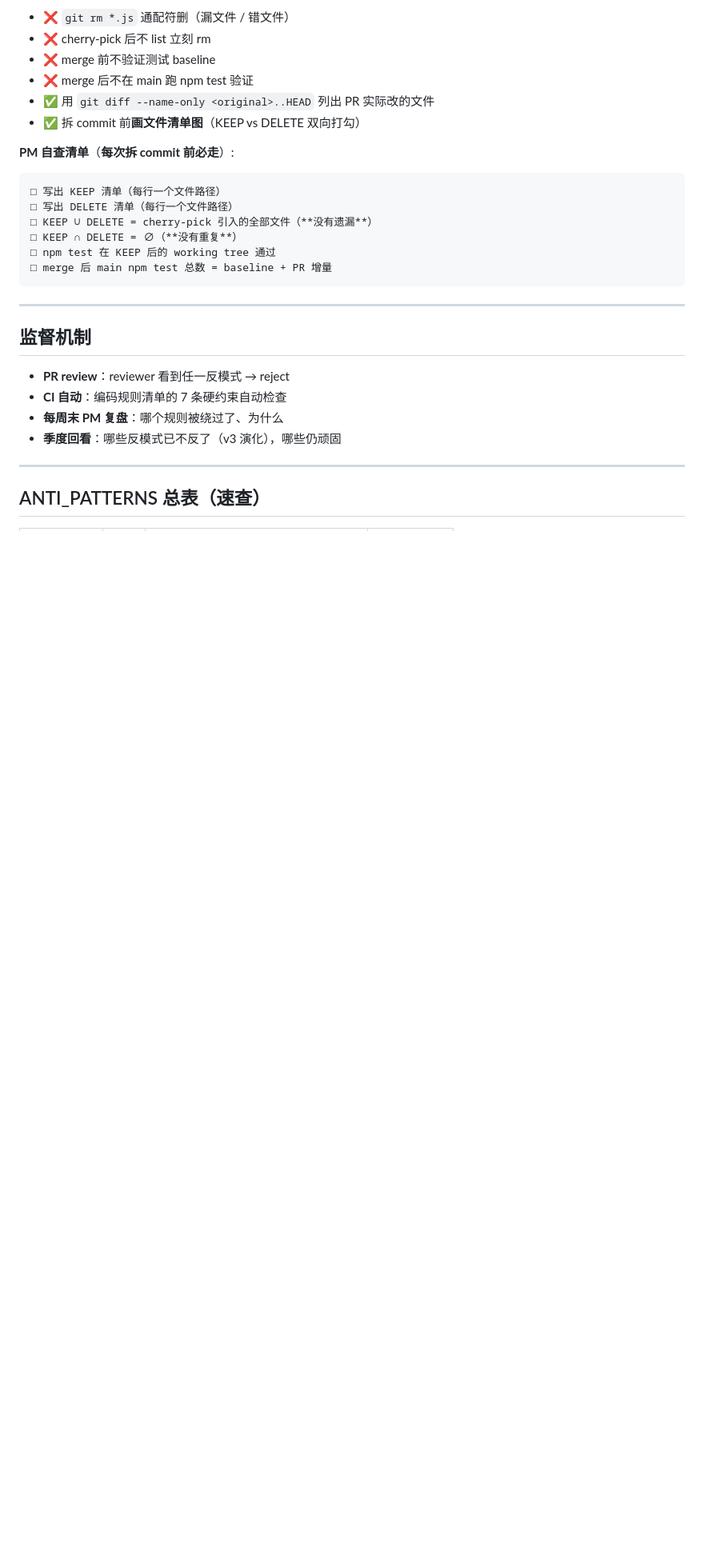
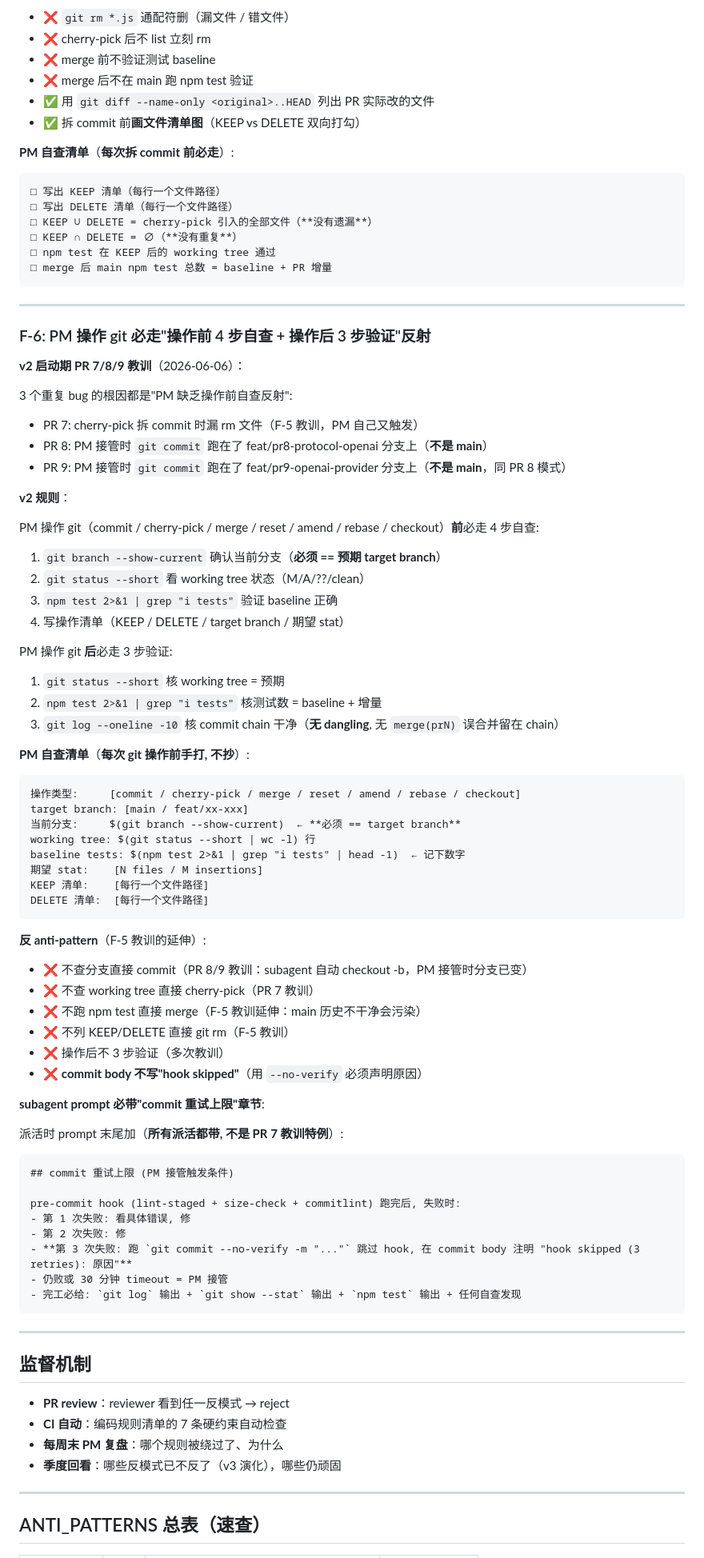
Before and after one commit to weixingnc/darwin_ai, a Markdown page: docs/ANTI_PATTERNS.md, the part around one of its changes. Shown at 80% size. Drawn GitHub-style; blank space fills up the shorter version.

Commit message:
docs(patterns): v2 pr 7/8/9 反复 bug 教训 - f-6 pm git 操作 4 步自查
- 拍板: pm 操作 git 必走操作前 4 步自查 + 操作后 3 步验证反射
- 3 步验证: working tree / npm test / git log chain
- subagent prompt 必带 commit 重试上限章节
- hook 失败 3 次 → 第 3 次 --no-verify + commit body 注明
- v2 共 23 条反模式 (v1 抄 17 + v2 启动期新增 6)
- 配合 skill: darwin-pr-dispatch (派活 sop)

````diff
--- a/docs/ANTI_PATTERNS.md
+++ b/docs/ANTI_PATTERNS.md
@@ -635,6 +635,70 @@ step 10: npm test           ← **验证 main 总测试数 = 之前 baseline + P
 
 ---
 
+### F-6: PM 操作 git 必走"操作前 4 步自查 + 操作后 3 步验证"反射
+
+**v2 启动期 PR 7/8/9 教训**（2026-06-06）：
+
+3 个重复 bug 的根因都是"PM 缺乏操作前自查反射":
+
+- PR 7: cherry-pick 拆 commit 时漏 rm 文件（F-5 教训，PM 自己又触发）
+- PR 8: PM 接管时 `git commit` 跑在了 feat/pr8-protocol-openai 分支上（**不是 main**）
+- PR 9: PM 接管时 `git commit` 跑在了 feat/pr9-openai-provider 分支上（**不是 main**，同 PR 8 模式）
+
+**v2 规则**：
+
+PM 操作 git（commit / cherry-pick / merge / reset / amend / rebase / checkout）**前**必走 4 步自查:
+
+1. `git branch --show-current` 确认当前分支（**必须 == 预期 target branch**）
+2. `git status --short` 看 working tree 状态（M/A/??/clean）
+3. `npm test 2>&1 | grep "ℹ tests"` 验证 baseline 正确
+4. 写操作清单（KEEP / DELETE / target branch / 期望 stat）
+
+PM 操作 git **后**必走 3 步验证:
+
+1. `git status --short` 核 working tree = 预期
+2. `npm test 2>&1 | grep "ℹ tests"` 核测试数 = baseline + 增量
+3. `git log --oneline -10` 核 commit chain 干净（**无 dangling**, 无 `merge(prN)` 误合并留在 chain）
+
+**PM 自查清单**（**每次 git 操作前手打, 不抄**）:
+
+```
+操作类型:     [commit / cherry-pick / merge / reset / amend / rebase / checkout]
+target branch: [main / feat/xx-xxx]
+当前分支:     $(git branch --show-current)  ← **必须 == target branch**
+working tree: $(git status --short | wc -l) 行
+baseline tests: $(npm test 2>&1 | grep "ℹ tests" | head -1)  ← 记下数字
+期望 stat:    [N files / M insertions]
+KEEP 清单:    [每行一个文件路径]
+DELETE 清单:  [每行一个文件路径]
+```
+
+**反 anti-pattern**（F-5 教训的延伸）:
+
+- ❌ 不查分支直接 commit（PR 8/9 教训：subagent 自动 checkout -b，PM 接管时分支已变）
+- ❌ 不查 working tree 直接 cherry-pick（PR 7 教训）
+- ❌ 不跑 npm test 直接 merge（F-5 教训延伸：main 历史不干净会污染）
+- ❌ 不列 KEEP/DELETE 直接 git rm（F-5 教训）
+- ❌ 操作后不 3 步验证（多次教训）
+- ❌ **commit body 不写"hook skipped"**（用 `--no-verify` 必须声明原因）
+
+**subagent prompt 必带"commit 重试上限"章节**:
+
+派活时 prompt 末尾加（**所有派活都带, 不是 PR 7 教训特例**）:
+
+```
+## commit 重试上限 (PM 接管触发条件)
+
+pre-commit hook (lint-staged + size-check + commitlint) 跑完后, 失败时:
+- 第 1 次失败: 看具体错误, 修
+- 第 2 次失败: 修
+- **第 3 次失败: 跑 `git commit --no-verify -m "..."` 跳过 hook, 在 commit body 注明 "hook skipped (3 retries): 原因"**
+- 仍败或 30 分钟 timeout = PM 接管
+- 完工必给: `git log` 输出 + `git show --stat` 输出 + `npm test` 输出 + 任何自查发现
+```
+
+---
+
 ## 监督机制
 
 - **PR review**：reviewer 看到任一反模式 → reject
````
Also changed, not shown: other parts of docs/ANTI_PATTERNS.md (+27 -26 lines).
